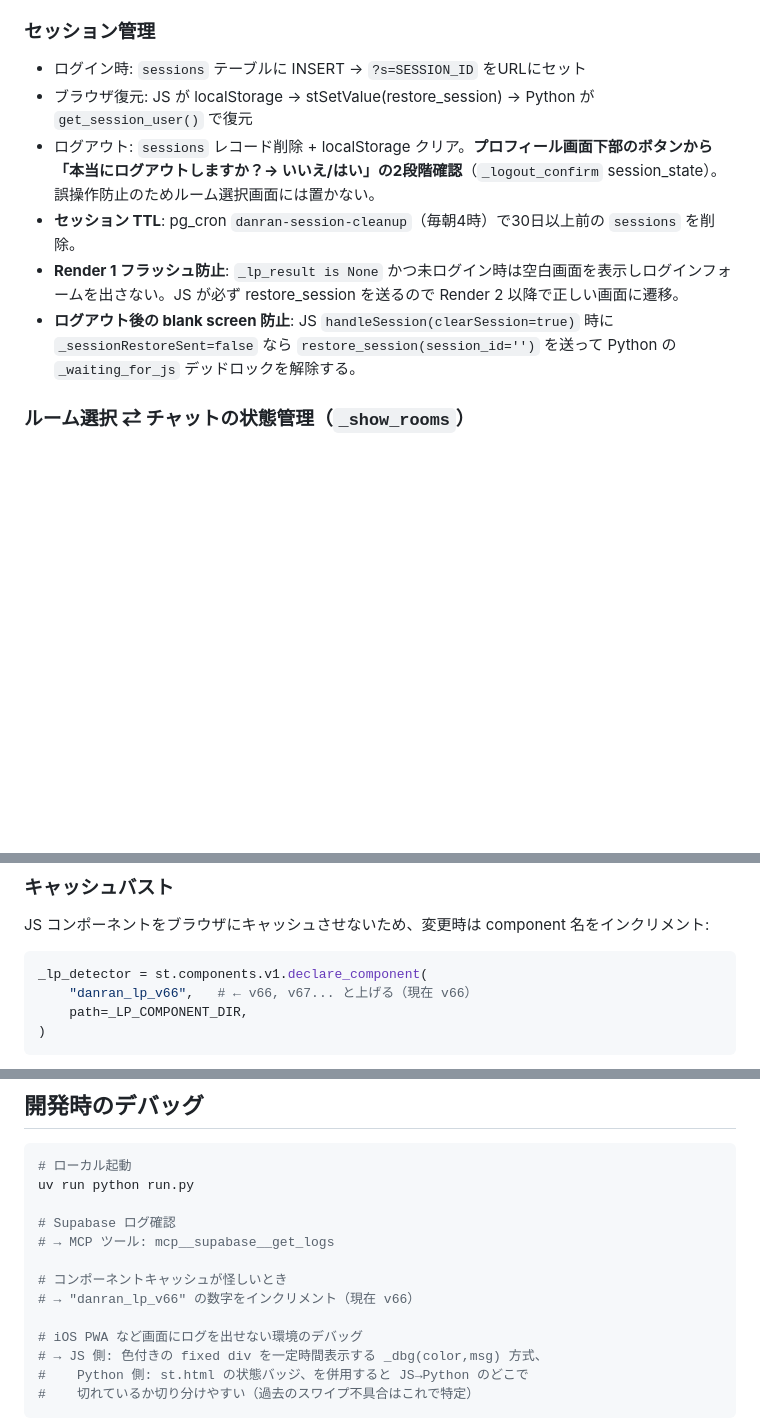
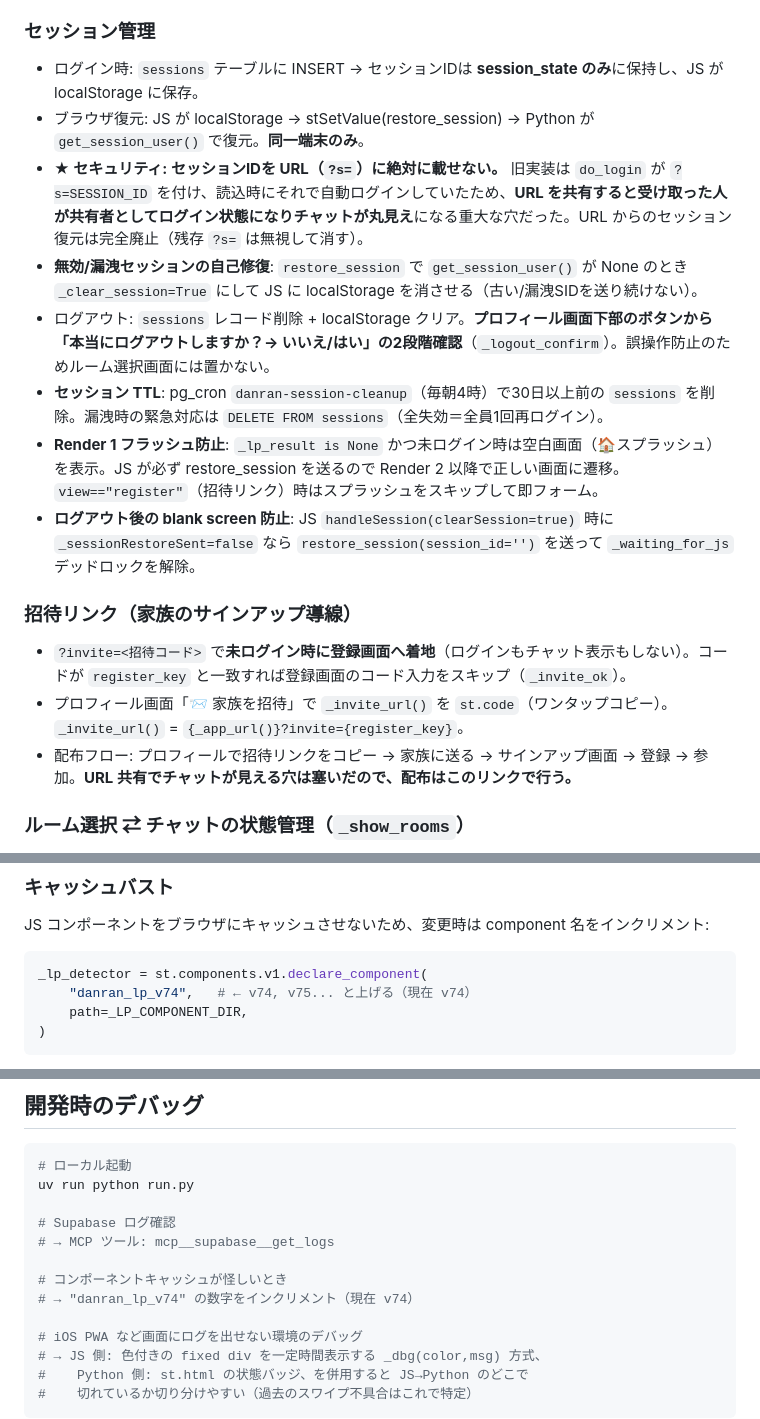
Before and after one commit to kinakonism/danran, a Markdown page: CLAUDE.md, 3 parts joined by grey strips. Rendered like a GitHub page; blank space fills up the shorter version.

Commit message:
docs: 認証/セッション(URL非掲載)・招待リンク・refresh_chat を反映 + 版v74

````diff
--- a/CLAUDE.md
+++ b/CLAUDE.md
@@ -57,12 +57,20 @@ chat（チャット）⇄ ルーム選択（_show_rooms=True で同一 view 内
 
 ### セッション管理
 
-- ログイン時: `sessions` テーブルに INSERT → `?s=SESSION_ID` をURLにセット
-- ブラウザ復元: JS が localStorage → stSetValue(restore_session) → Python が `get_session_user()` で復元
-- ログアウト: `sessions` レコード削除 + localStorage クリア。**プロフィール画面下部のボタンから「本当にログアウトしますか？→ いいえ/はい」の2段階確認**（`_logout_confirm` session_state）。誤操作防止のためルーム選択画面には置かない。
-- **セッション TTL**: pg_cron `danran-session-cleanup`（毎朝4時）で30日以上前の `sessions` を削除。
-- **Render 1 フラッシュ防止**: `_lp_result is None` かつ未ログイン時は空白画面を表示しログインフォームを出さない。JS が必ず restore_session を送るので Render 2 以降で正しい画面に遷移。
-- **ログアウト後の blank screen 防止**: JS `handleSession(clearSession=true)` 時に `_sessionRestoreSent=false` なら `restore_session(session_id='')` を送って Python の `_waiting_for_js` デッドロックを解除する。
+- ログイン時: `sessions` テーブルに INSERT → セッションIDは **session_state のみ**に保持し、JS が localStorage に保存。
+- ブラウザ復元: JS が localStorage → stSetValue(restore_session) → Python が `get_session_user()` で復元。**同一端末のみ**。
+- **★ セキュリティ: セッションIDを URL（`?s=`）に絶対に載せない。** 旧実装は `do_login` が `?s=SESSION_ID` を付け、読込時にそれで自動ログインしていたため、**URL を共有すると受け取った人が共有者としてログイン状態になりチャットが丸見え**になる重大な穴だった。URL からのセッション復元は完全廃止（残存 `?s=` は無視して消す）。
+- **無効/漏洩セッションの自己修復**: `restore_session` で `get_session_user()` が None のとき `_clear_session=True` にして JS に localStorage を消させる（古い/漏洩SIDを送り続けない）。
+- ログアウト: `sessions` レコード削除 + localStorage クリア。**プロフィール画面下部のボタンから「本当にログアウトしますか？→ いいえ/はい」の2段階確認**（`_logout_confirm`）。誤操作防止のためルーム選択画面には置かない。
+- **セッション TTL**: pg_cron `danran-session-cleanup`（毎朝4時）で30日以上前の `sessions` を削除。漏洩時の緊急対応は `DELETE FROM sessions`（全失効＝全員1回再ログイン）。
+- **Render 1 フラッシュ防止**: `_lp_result is None` かつ未ログイン時は空白画面（🏠スプラッシュ）を表示。JS が必ず restore_session を送るので Render 2 以降で正しい画面に遷移。`view=="register"`（招待リンク）時はスプラッシュをスキップして即フォーム。
+- **ログアウト後の blank screen 防止**: JS `handleSession(clearSession=true)` 時に `_sessionRestoreSent=false` なら `restore_session(session_id='')` を送って `_waiting_for_js` デッドロックを解除。
+
+### 招待リンク（家族のサインアップ導線）
+
+- `?invite=<招待コード>` で**未ログイン時に登録画面へ着地**（ログインもチャット表示もしない）。コードが `register_key` と一致すれば登録画面のコード入力をスキップ（`_invite_ok`）。
+- プロフィール画面「📨 家族を招待」で `_invite_url()` を `st.code`（ワンタップコピー）。`_invite_url()` = `{_app_url()}?invite={register_key}`。
+- 配布フロー: プロフィールで招待リンクをコピー → 家族に送る → サインアップ画面 → 登録 → 参加。**URL 共有でチャットが見える穴は塞いだので、配布はこのリンクで行う。**
 
 ### ルーム選択 ⇄ チャットの状態管理（`_show_rooms`）
 
@@ -197,7 +206,7 @@ JS コンポーネントをブラウザにキャッシュさせないため、
 
 ```python
 _lp_detector = st.components.v1.declare_component(
-    "danran_lp_v66",   # ← v66, v67... と上げる（現在 v66）
+    "danran_lp_v74",   # ← v74, v75... と上げる（現在 v74）
     path=_LP_COMPONENT_DIR,
 )
 ```
@@ -687,7 +696,7 @@ uv run python run.py
 # → MCP ツール: mcp__supabase__get_logs
 
 # コンポーネントキャッシュが怪しいとき
-# → "danran_lp_v66" の数字をインクリメント（現在 v66）
+# → "danran_lp_v74" の数字をインクリメント（現在 v74）
 
 # iOS PWA など画面にログを出せない環境のデバッグ
 # → JS 側: 色付きの fixed div を一定時間表示する _dbg(color,msg) 方式、
````
Also changed, not shown: other parts of CLAUDE.md (+1 -0 lines), ARCHITECTURE.md (+9 -0 lines).
